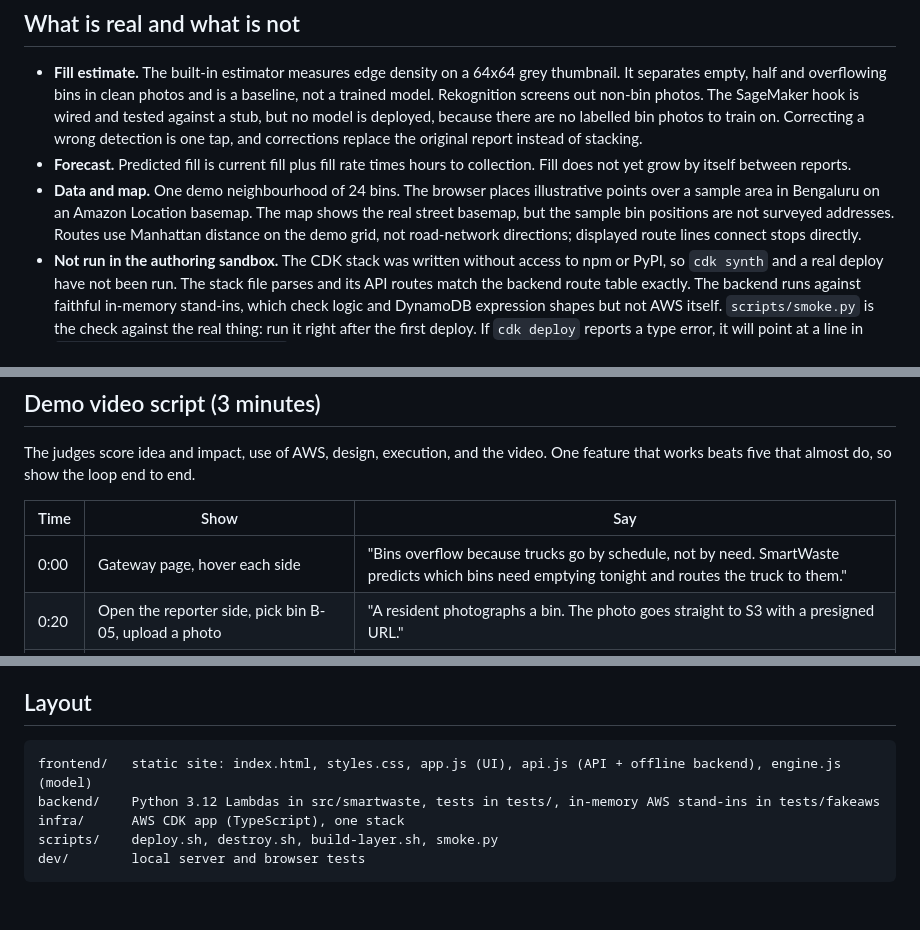
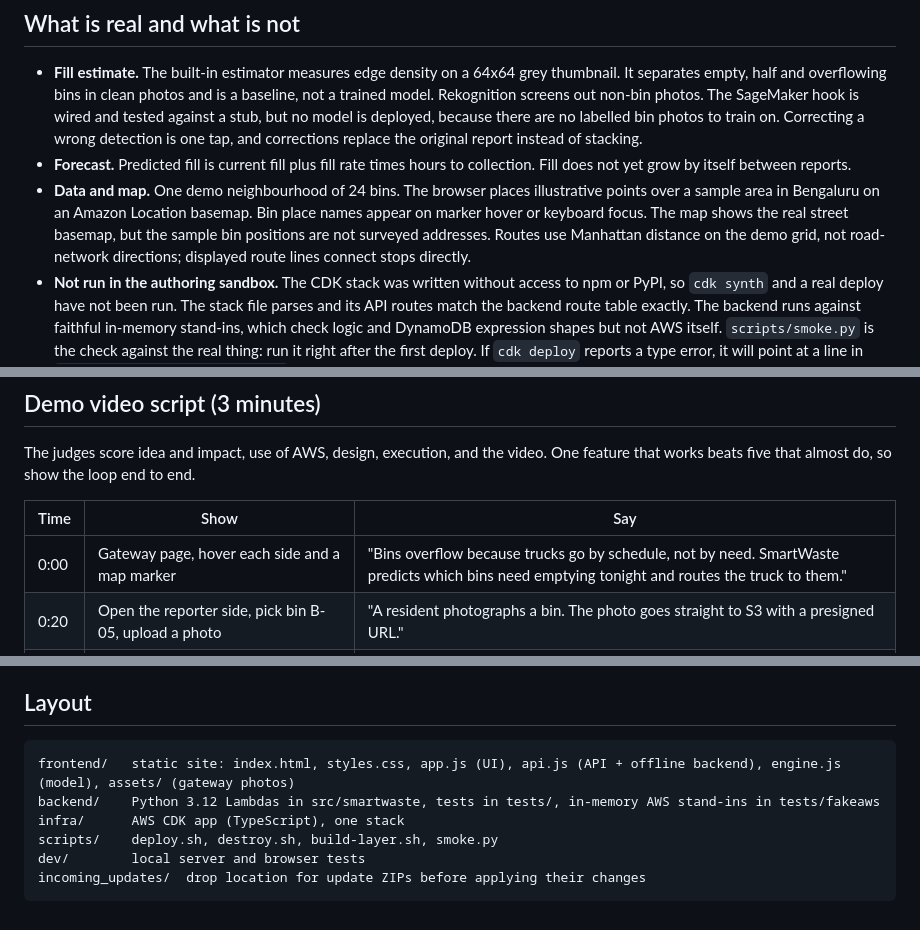
Before and after one commit to AnonCoder06/SmartWaste, a Markdown page: README.md, 3 parts joined by grey strips. GitHub-like rendering.

````diff
--- a/README.md
+++ b/README.md
@@ -102,7 +117,7 @@ The Python model and planner are a port of `frontend/engine.js`. `test_parity.py
 
 - **Fill estimate.** The built-in estimator measures edge density on a 64x64 grey thumbnail. It separates empty, half and overflowing bins in clean photos and is a baseline, not a trained model. Rekognition screens out non-bin photos. The SageMaker hook is wired and tested against a stub, but no model is deployed, because there are no labelled bin photos to train on. Correcting a wrong detection is one tap, and corrections replace the original report instead of stacking.
 - **Forecast.** Predicted fill is current fill plus fill rate times hours to collection. Fill does not yet grow by itself between reports.
-- **Data and map.** One demo neighbourhood of 24 bins. The browser places illustrative points over a sample area in Bengaluru on an Amazon Location basemap. The map shows the real street basemap, but the sample bin positions are not surveyed addresses. Routes use Manhattan distance on the demo grid, not road-network directions; displayed route lines connect stops directly.
+- **Data and map.** One demo neighbourhood of 24 bins. The browser places illustrative points over a sample area in Bengaluru on an Amazon Location basemap. Bin place names appear on marker hover or keyboard focus. The map shows the real street basemap, but the sample bin positions are not surveyed addresses. Routes use Manhattan distance on the demo grid, not road-network directions; displayed route lines connect stops directly.
 - **Not run in the authoring sandbox.** The CDK stack was written without access to npm or PyPI, so `cdk synth` and a real deploy have not been run. The stack file parses and its API routes match the backend route table exactly. The backend runs against faithful in-memory stand-ins, which check logic and DynamoDB expression shapes but not AWS itself. `scripts/smoke.py` is the check against the real thing: run it right after the first deploy. If `cdk deploy` reports a type error, it will point at a line in `infra/lib/smartwaste-stack.ts`.
 
 ## Security notes
@@ -115,7 +130,7 @@ The judges score idea and impact, use of AWS, design, execution, and the video.
 
 | Time | Show | Say |
 |---|---|---|
-| 0:00 | Gateway page, hover each side | "Bins overflow because trucks go by schedule, not by need. SmartWaste predicts which bins need emptying tonight and routes the truck to them." |
+| 0:00 | Gateway page, hover each side and a map marker | "Bins overflow because trucks go by schedule, not by need. SmartWaste predicts which bins need emptying tonight and routes the truck to them." |
 | 0:20 | Open the reporter side, pick bin B-05, upload a photo | "A resident photographs a bin. The photo goes straight to S3 with a presigned URL." |
 | 0:50 | Result card, priority jumps, then the CloudWatch dashboard | "S3 triggers SQS, a Lambda checks the photo with Rekognition, estimates the fill and updates DynamoDB. A dead-letter queue and alarms catch failures." |
 | 1:20 | Collector side, run the planner | "Step Functions scores every bin, fills the truck, and only then optimises the route." |
@@ -133,9 +148,10 @@ The judges score idea and impact, use of AWS, design, execution, and the video.
 ## Layout
 
 ```
-frontend/   static site: index.html, styles.css, app.js (UI), api.js (API + offline backend), engine.js (model)
+frontend/   static site: index.html, styles.css, app.js (UI), api.js (API + offline backend), engine.js (model), assets/ (gateway photos)
 backend/    Python 3.12 Lambdas in src/smartwaste, tests in tests/, in-memory AWS stand-ins in tests/fakeaws
 infra/      AWS CDK app (TypeScript), one stack
 scripts/    deploy.sh, destroy.sh, build-layer.sh, smoke.py
 dev/        local server and browser tests
+incoming_updates/  drop location for update ZIPs before applying their changes
 ```
````
Also changed, not shown: other parts of README.md (+24 -9 lines).
